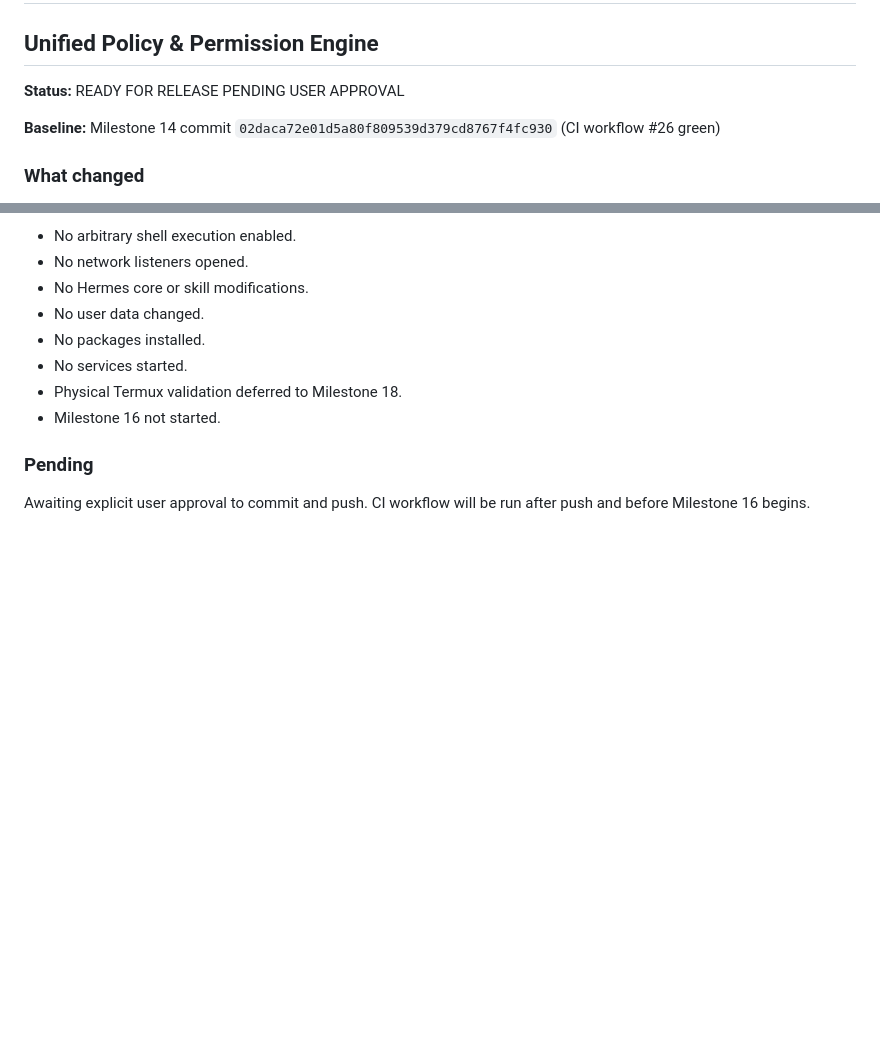
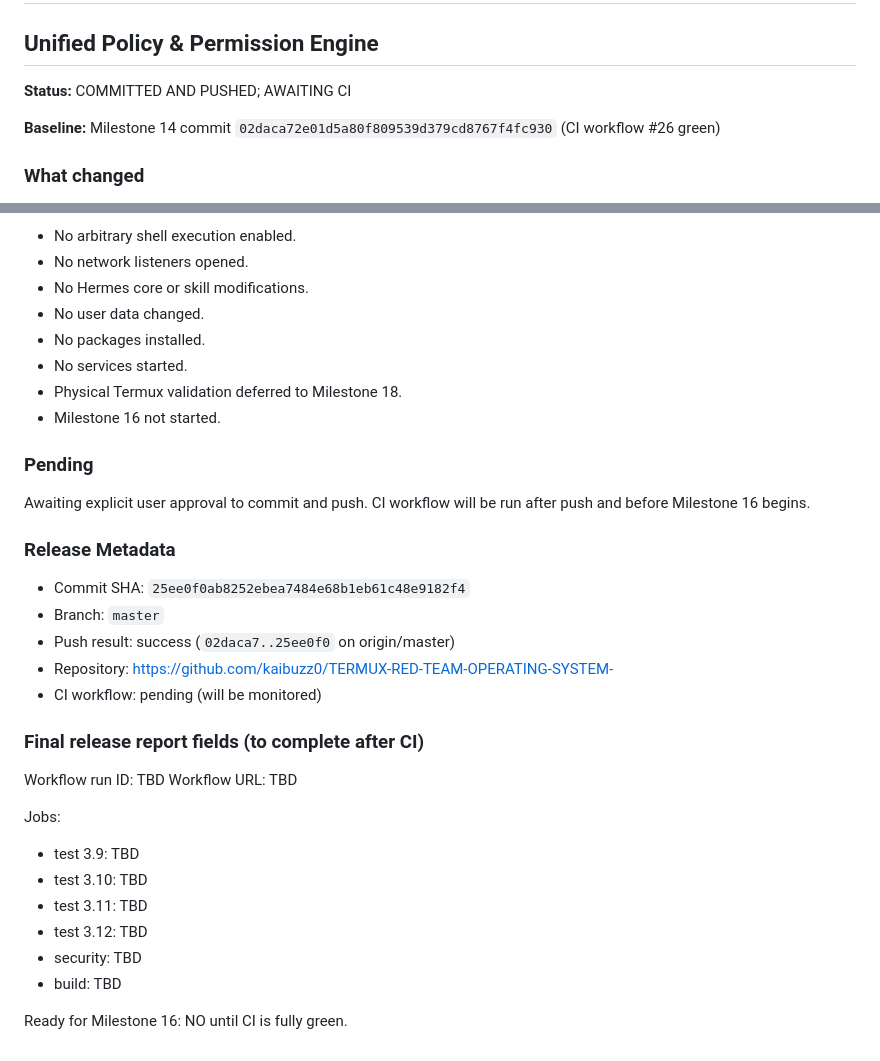
Before and after one commit to kaibuzz0/TERMUX-RED-TEAM-OPERATING-SYSTEM-, a Markdown page: MILESTONE15_REPORT.md, 2 parts joined by grey strips. GitHub-like rendering; blank space fills up the shorter version.

Commit message:
Milestone 15: update release metadata

```diff
--- a/MILESTONE15_REPORT.md
+++ b/MILESTONE15_REPORT.md
@@ -2,7 +2,7 @@
 
 ## Unified Policy & Permission Engine
 
-**Status:** READY FOR RELEASE PENDING USER APPROVAL
+**Status:** COMMITTED AND PUSHED; AWAITING CI
 
 **Baseline:** Milestone 14 commit `02daca72e01d5a80f809539d379cd8767f4fc930` (CI workflow #26 green)
 
@@ -54,3 +54,27 @@
 ### Pending
 
 Awaiting explicit user approval to commit and push. CI workflow will be run after push and before Milestone 16 begins.
+
+
+### Release Metadata
+
+- Commit SHA: `25ee0f0ab8252ebea7484e68b1eb61c48e9182f4`
+- Branch: `master`
+- Push result: success (`02daca7..25ee0f0` on origin/master)
+- Repository: https://github.com/kaibuzz0/TERMUX-RED-TEAM-OPERATING-SYSTEM-
+- CI workflow: pending (will be monitored)
+
+### Final release report fields (to complete after CI)
+
+Workflow run ID: TBD
+Workflow URL: TBD
+
+Jobs:
+- test 3.9: TBD
+- test 3.10: TBD
+- test 3.11: TBD
+- test 3.12: TBD
+- security: TBD
+- build: TBD
+
+Ready for Milestone 16: NO until CI is fully green.
```
